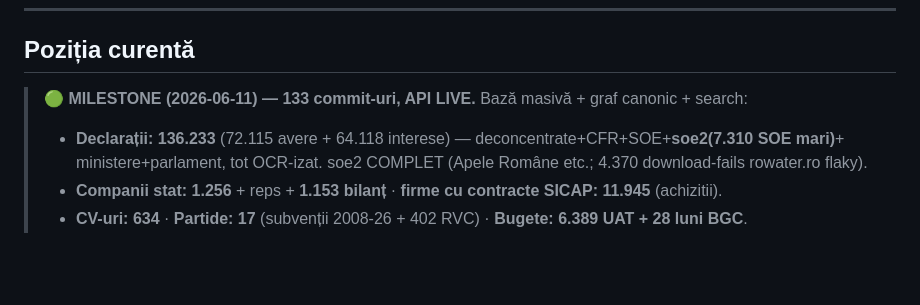
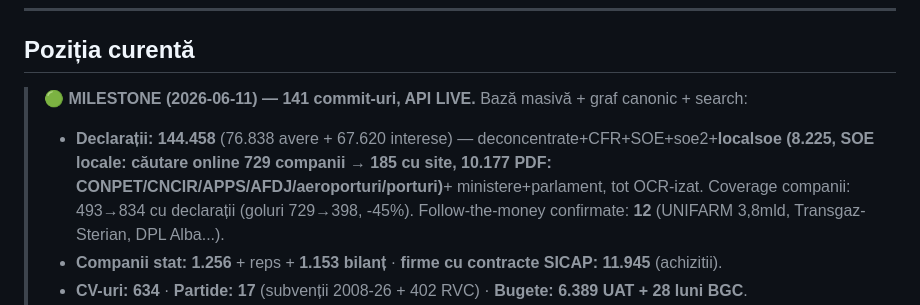
Before and after one commit to Endimion2k/solomonar, a Markdown page: STATE.md, the part around the change. Rendered like a GitHub page; blank space fills up the shorter version.

Commit message:
docs(state): milestone localsoe complet - 144.458 declaratii, coverage -45%, 12 conflicte confirmate

```diff
--- a/STATE.md
+++ b/STATE.md
@@ -9,9 +9,11 @@ Owner: Cătălin Popa · Ultima actualizare: 2026-06-06
 
 ## Poziția curentă
 
-> **🟢 MILESTONE (2026-06-11) — 133 commit-uri, API LIVE.** Bază masivă + graf canonic + search:
-> - **Declarații: 136.233** (72.115 avere + 64.118 interese) — deconcentrate+CFR+SOE+**soe2(7.310 SOE mari)**+
->   ministere+parlament, tot OCR-izat. soe2 COMPLET (Apele Române etc.; 4.370 download-fails rowater.ro flaky).
+> **🟢 MILESTONE (2026-06-11) — 141 commit-uri, API LIVE.** Bază masivă + graf canonic + search:
+> - **Declarații: 144.458** (76.838 avere + 67.620 interese) — deconcentrate+CFR+SOE+soe2+**localsoe (8.225,
+>   SOE locale: căutare online 729 companii → 185 cu site, 10.177 PDF: CONPET/CNCIR/APPS/AFDJ/aeroporturi/porturi)**+
+>   ministere+parlament, tot OCR-izat. Coverage companii: 493→834 cu declarații (goluri 729→398, -45%).
+>   Follow-the-money confirmate: **12** (UNIFARM 3,8mld, Transgaz-Sterian, DPL Alba...).
 > - **Companii stat: 1.256** + reps + **1.153 bilanț** · **firme cu contracte SICAP: 11.945** (achizitii).
 > - **CV-uri: 634** · **Partide: 17** (subvenții 2008-26 + 402 RVC) · **Bugete: 6.389 UAT + 28 luni BGC**.
 > - **GRAF GOLD canonic: 52.853 persoane** (romega_id stabil SQLite, institution-aware) + **search 54.126 entități**
```
